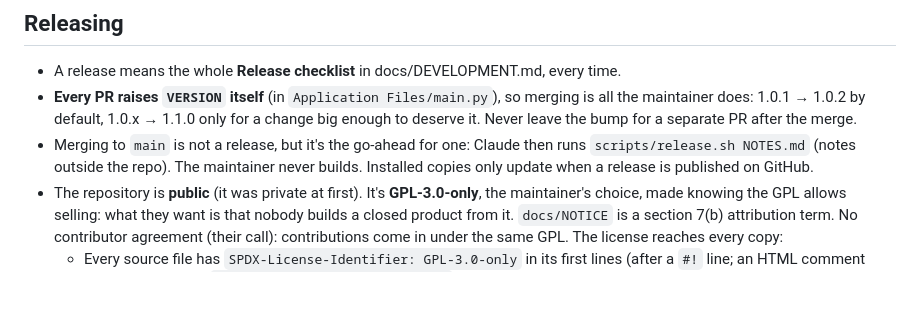
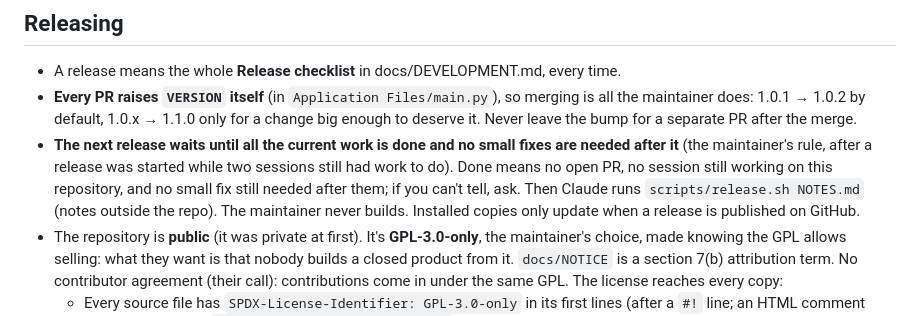
Before and after one commit to DigitalN/I-Need-A-Budget, a Markdown page: .claude/CLAUDE.md, the part around the change. GitHub-like rendering; blank space fills up the shorter version.

```diff
--- a/.claude/CLAUDE.md
+++ b/.claude/CLAUDE.md
@@ -249,9 +249,13 @@ with months it didn't exist).
 - **Every PR raises `VERSION` itself** (in `Application Files/main.py`), so merging is
   all the maintainer does: 1.0.1 → 1.0.2 by default, 1.0.x → 1.1.0 only for a change big
   enough to deserve it. Never leave the bump for a separate PR after the merge.
-- Merging to `main` is not a release, but it's the go-ahead for one: Claude then runs
-  `scripts/release.sh NOTES.md` (notes outside the repo). The maintainer never builds. Installed copies only update when a release is
-  published on GitHub.
+- **The next release waits until all the current work is done and no small fixes are
+  needed after it** (the maintainer's rule, after a release was started while two
+  sessions still had work to do). Done means no open PR, no session still working on
+  this repository, and no small fix still needed after them; if you can't tell, ask.
+  Then Claude runs `scripts/release.sh NOTES.md` (notes outside the repo). The
+  maintainer never builds. Installed copies only update when a release is published on
+  GitHub.
 - The repository is **public** (it was private at first). It's
   **GPL-3.0-only**, the maintainer's choice, made knowing the GPL allows selling: what
   they want is that nobody builds a closed product from it. `docs/NOTICE` is a section 7(b)
```
Also changed, not shown: docs/DEVELOPMENT.md (+5 -3 lines).
